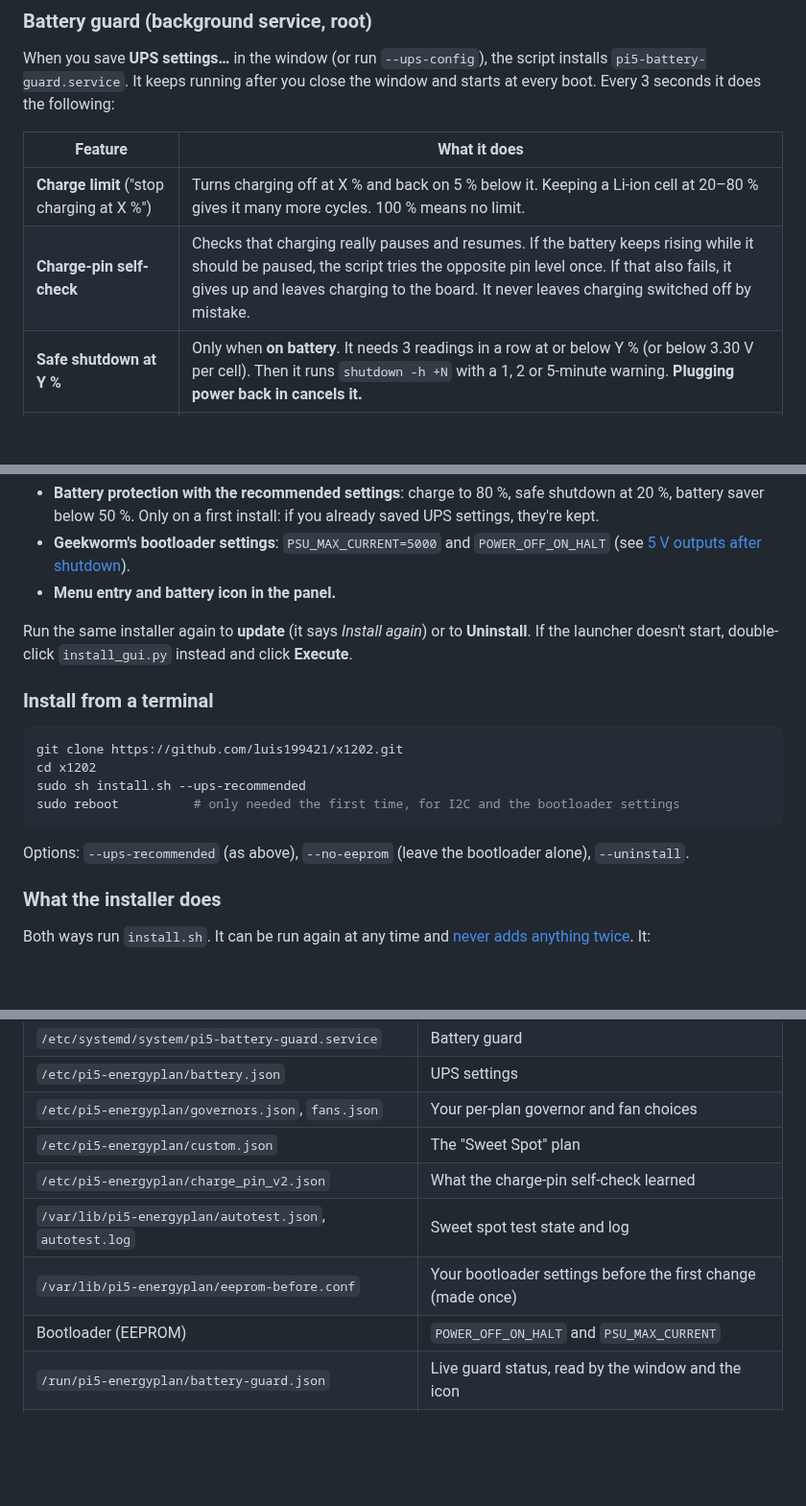
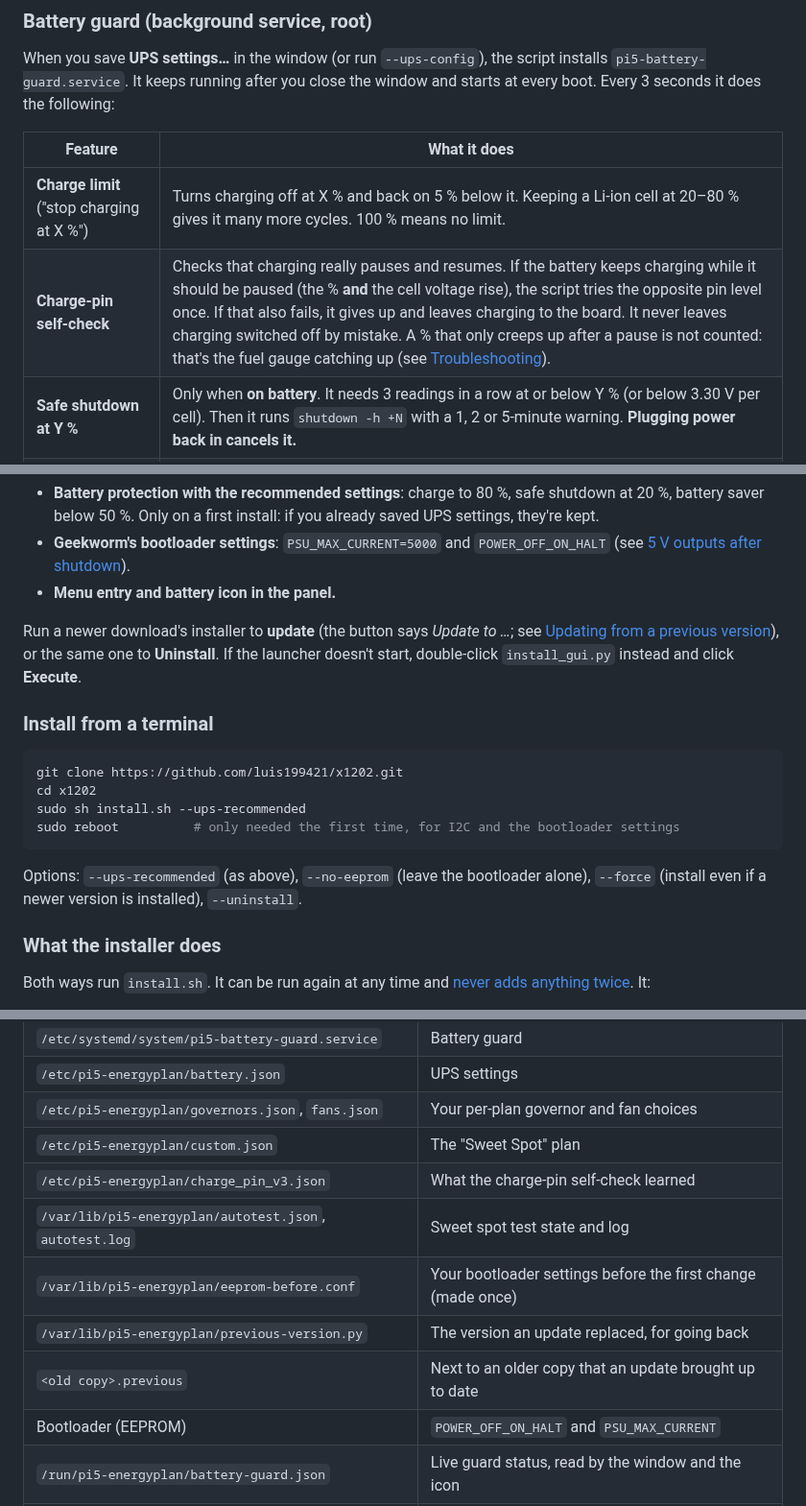
Before and after one commit to luis199421/x1202, a Markdown page: README.md, 3 parts joined by grey strips. Shown at 96% size. Rendered like a GitHub page; blank space fills up the shorter version.

````diff
--- a/README.md
+++ b/README.md
@@ -158,7 +158,7 @@ starts at every boot. Every 3 seconds it does the following:
 | Feature | What it does |
 |---|---|
 | **Charge limit** ("stop charging at X %") | Turns charging off at X % and back on 5 % below it. Keeping a Li-ion cell at 20–80 % gives it many more cycles. 100 % means no limit. |
-| **Charge-pin self-check** | Checks that charging really pauses and resumes. If the battery keeps rising while it should be paused, the script tries the opposite pin level once. If that also fails, it gives up and leaves charging to the board. It never leaves charging switched off by mistake. |
+| **Charge-pin self-check** | Checks that charging really pauses and resumes. If the battery keeps charging while it should be paused (the % **and** the cell voltage rise), the script tries the opposite pin level once. If that also fails, it gives up and leaves charging to the board. It never leaves charging switched off by mistake. A % that only creeps up after a pause is not counted: that's the fuel gauge catching up (see [Troubleshooting](#9-troubleshooting)). |
 | **Safe shutdown at Y %** | Only when **on battery**. It needs 3 readings in a row at or below Y % (or below 3.30 V per cell). Then it runs `shutdown -h +N` with a 1, 2 or 5-minute warning. **Plugging power back in cancels it.** |
 | **Shutdown after a power cut** | Optional: shut down when the power has been out for 15 seconds, or 1, 5, 15, 30 or 60 minutes. "15 seconds" is Geekworm's "shut down on power loss", with a short wait so a glitch doesn't turn the Pi off. If power comes back in time, nothing happens. |
 | **Charge to 100 % once** | A button in UPS settings (or `--charge-full on`): ignores the limit until the battery is full, for example before a trip, then the limit comes back. A reboot or 12 hours also end it. |
@@ -274,7 +274,8 @@ The options are:
   (see [5 V outputs after shutdown](#5-v-outputs-after-shutdown-bootloader-setting)).
 * **Menu entry and battery icon in the panel.**
 
-Run the same installer again to **update** (it says *Install again*) or to
+Run a newer download's installer to **update** (the button says *Update to …*; see
+[Updating from a previous version](#updating-from-a-previous-version)), or the same one to
 **Uninstall**. If the launcher doesn't start, double-click `install_gui.py` instead and
 click **Execute**.
 
@@ -288,7 +289,7 @@ sudo reboot          # only needed the first time, for I2C and the bootloader se
 ```
 
 Options: `--ups-recommended` (as above), `--no-eeprom` (leave the bootloader alone),
-`--uninstall`.
+`--force` (install even if a newer version is installed), `--uninstall`.
 
 ### What the installer does
 
@@ -436,9 +448,11 @@ After `install.sh`, you can write `pi5_energyplan.py` instead of
 | `/etc/pi5-energyplan/battery.json` | UPS settings |
 | `/etc/pi5-energyplan/governors.json`, `fans.json` | Your per-plan governor and fan choices |
 | `/etc/pi5-energyplan/custom.json` | The "Sweet Spot" plan |
-| `/etc/pi5-energyplan/charge_pin_v2.json` | What the charge-pin self-check learned |
+| `/etc/pi5-energyplan/charge_pin_v3.json` | What the charge-pin self-check learned |
 | `/var/lib/pi5-energyplan/autotest.json`, `autotest.log` | Sweet spot test state and log |
 | `/var/lib/pi5-energyplan/eeprom-before.conf` | Your bootloader settings before the first change (made once) |
+| `/var/lib/pi5-energyplan/previous-version.py` | The version an update replaced, for going back |
+| `<old copy>.previous` | Next to an older copy that an update brought up to date |
 | Bootloader (EEPROM) | `POWER_OFF_ON_HALT` and `PSU_MAX_CURRENT` |
 | `/run/pi5-energyplan/battery-guard.json` | Live guard status, read by the window and the icon |
 | `/run/pi5-energyplan/charge-full-once` | Only while "Charge to 100 % once" is on |
````
Also changed, not shown: other parts of README.md (+50 -11 lines), docs/installer.png, docs/small-screen.png (added), docs/ups-settings.png, 6 other files.
